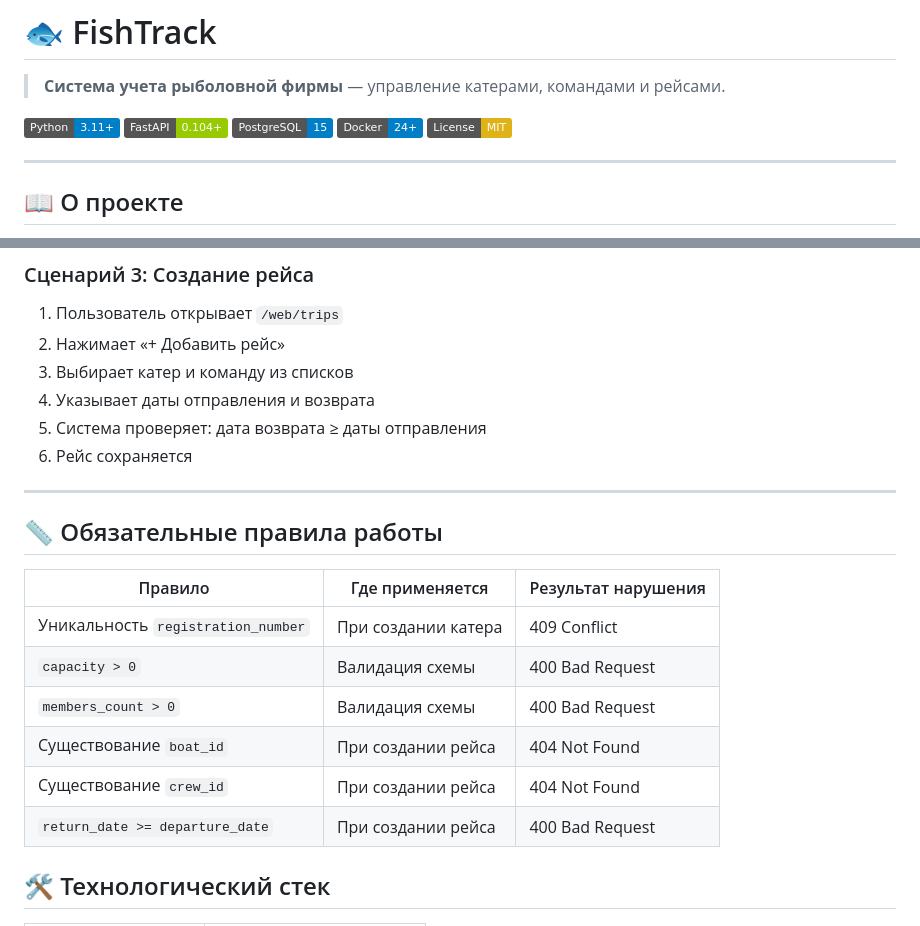
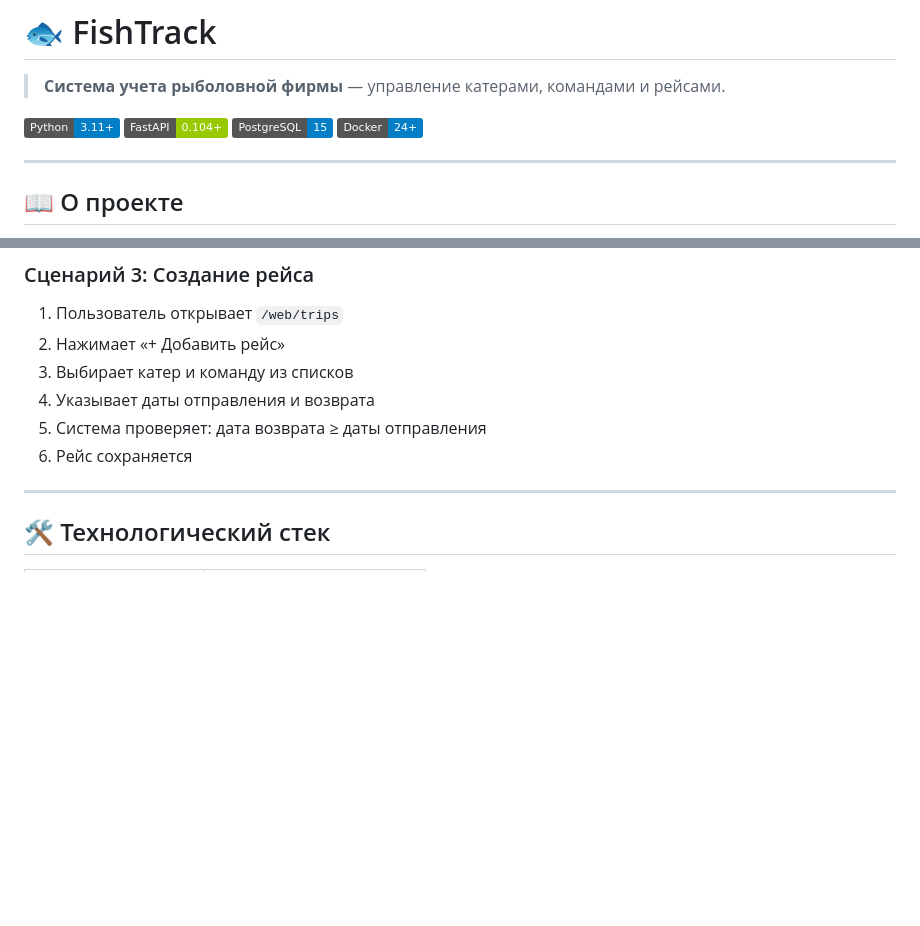
Before and after one commit to Dadish76/fishtrack, a Markdown page: README.md, 2 parts joined by grey strips. Drawn GitHub-style; badges without logos; blank space fills up the shorter version.

```diff
--- a/README.md
+++ b/README.md
@@ -6,7 +6,6 @@
 [![FastAPI](https://img.shields.io/badge/FastAPI-0.104+-green?style=flat&logo=fastapi)](https://fastapi.tiangolo.com/)
 [![PostgreSQL](https://img.shields.io/badge/PostgreSQL-15-blue?style=flat&logo=postgresql)](https://www.postgresql.org/)
 [![Docker](https://img.shields.io/badge/Docker-24+-blue?style=flat&logo=docker)](https://www.docker.com/)
-[![License](https://img.shields.io/badge/License-MIT-yellow?style=flat)](LICENSE)
 
 ---
 
@@ -52,18 +51,6 @@
 6. Рейс сохраняется
 
 ---
-
-## 📏 Обязательные правила работы
-
-| Правило | Где применяется | Результат нарушения |
-|---------|-----------------|---------------------|
-| Уникальность `registration_number` | При создании катера | 409 Conflict |
-| `capacity > 0` | Валидация схемы | 400 Bad Request |
-| `members_count > 0` | Валидация схемы | 400 Bad Request |
-| Существование `boat_id` | При создании рейса | 404 Not Found |
-| Существование `crew_id` | При создании рейса | 404 Not Found |
-| `return_date >= departure_date` | При создании рейса | 400 Bad Request |
-
 ## 🛠 Технологический стек
 
 | Компонент | Технология |
```
